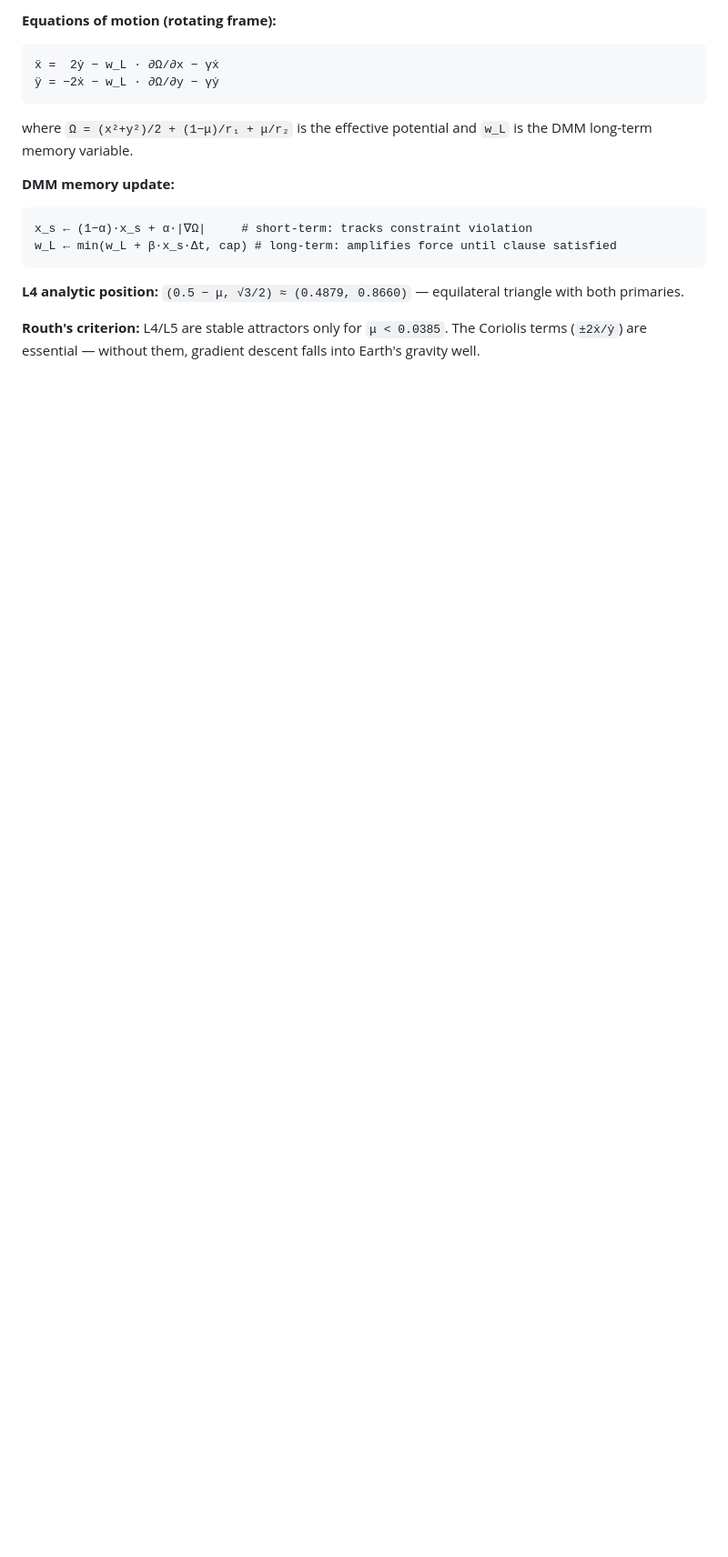
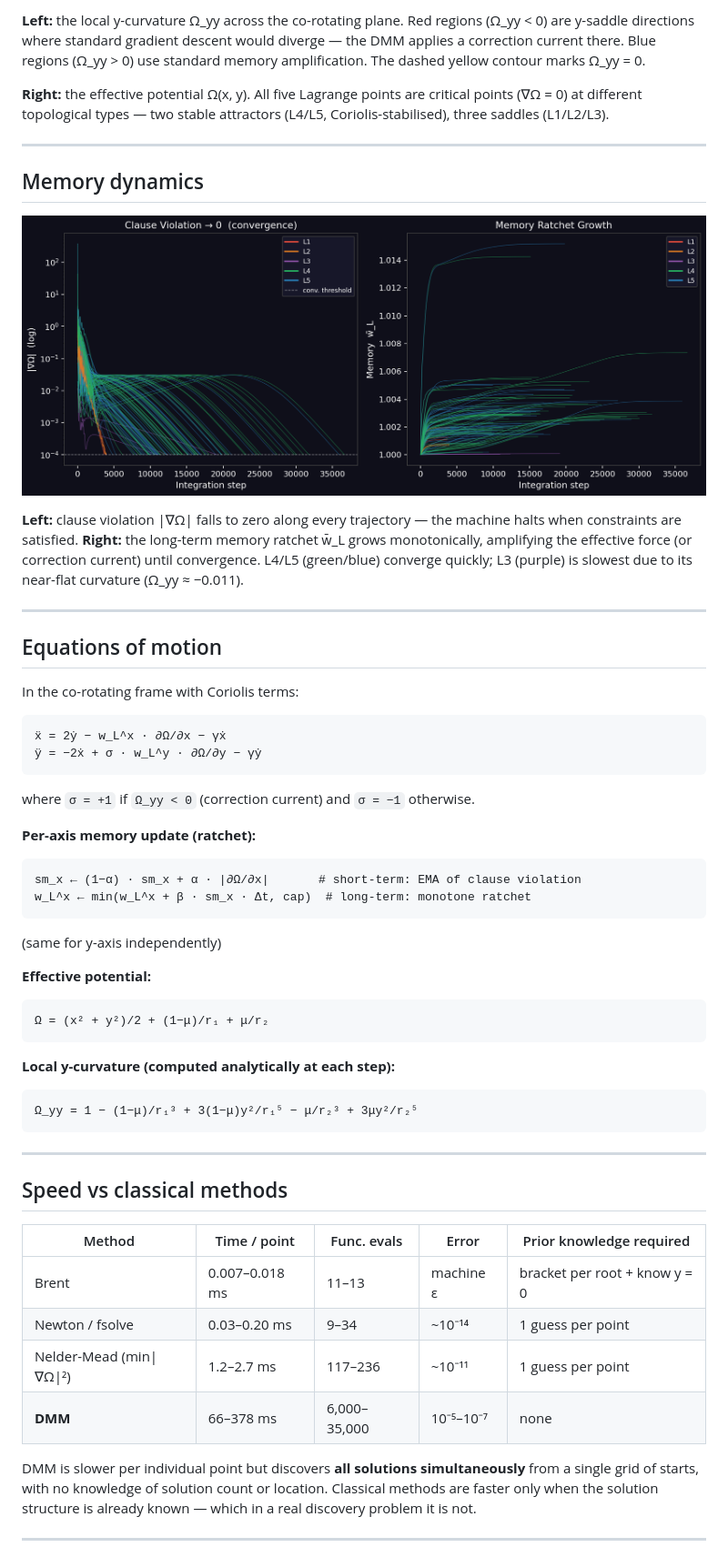
Before and after one commit to drhenrich/DigitalMemComputing, a Markdown page: README.md, the part around one of its changes. Shown at 91% size. GitHub-like rendering; pictures changed too: discovery_memory.png (added); blank space fills up the shorter version.

````diff
--- a/README.md
+++ b/README.md
@@ -30,19 +28,58 @@ The simulation solves the **restricted 3-body problem** (Earth + Moon as primari
 
-**Equations of motion (rotating frame):**
+**Left:** the local y-curvature Ω_yy across the co-rotating plane. Red regions (Ω_yy < 0) are y-saddle directions where standard gradient descent would diverge — the DMM applies a correction current there. Blue regions (Ω_yy > 0) use standard memory amplification. The dashed yellow contour marks Ω_yy = 0.
+
+**Right:** the effective potential Ω(x, y). All five Lagrange points are critical points (∇Ω = 0) at different topological types — two stable attractors (L4/L5, Coriolis-stabilised), three saddles (L1/L2/L3).
+
+---
+
+## Memory dynamics
+
+![Memory dynamics](discovery_memory.png)
+
+**Left:** clause violation |∇Ω| falls to zero along every trajectory — the machine halts when constraints are satisfied. **Right:** the long-term memory ratchet w̄_L grows monotonically, amplifying the effective force (or correction current) until convergence. L4/L5 (green/blue) converge quickly; L3 (purple) is slowest due to its near-flat curvature (Ω_yy ≈ −0.011).
+
+---
+
+## Equations of motion
+
+In the co-rotating frame with Coriolis terms:
 
 ```
-ẍ =  2ẏ − w_L · ∂Ω/∂x − γẋ
-ÿ = −2ẋ − w_L · ∂Ω/∂y − γẏ
+ẍ = 2ẏ − w_L^x · ∂Ω/∂x − γẋ
+ÿ = −2ẋ + σ · w_L^y · ∂Ω/∂y − γẏ
 ```
 
-where `Ω = (x²+y²)/2 + (1−μ)/r₁ + μ/r₂` is the effective potential and `w_L` is the DMM long-term memory variable.
+where `σ = +1` if `Ω_yy < 0` (correction current) and `σ = −1` otherwise.
 
-**DMM memory update:**
+**Per-axis memory update (ratchet):**
 ```
-x_s ← (1−α)·x_s + α·|∇Ω|     # short-term: tracks constraint violation
-w_L ← min(w_L + β·x_s·Δt, cap) # long-term: amplifies force until clause satisfied
+sm_x ← (1−α) · sm_x + α · |∂Ω/∂x|       # short-term: EMA of clause violation
+w_L^x ← min(w_L^x + β · sm_x · Δt, cap)  # long-term: monotone ratchet
+```
+(same for y-axis independently)
+
+**Effective potential:**
+```
+Ω = (x² + y²)/2 + (1−μ)/r₁ + μ/r₂
 ```
 
-**L4 analytic position:** `(0.5 − μ, √3/2) ≈ (0.4879, 0.8660)` — equilateral triangle with both primaries.
+**Local y-curvature (computed analytically at each step):**
+```
+Ω_yy = 1 − (1−μ)/r₁³ + 3(1−μ)y²/r₁⁵ − μ/r₂³ + 3μy²/r₂⁵
+```
 
-**Routh's criterion:** L4/L5 are stable attractors only for `μ < 0.0385`. The Coriolis terms (`±2ẋ/ẏ`) are essential — without them, gradient descent falls into Earth's gravity well.
+---
+
+## Speed vs classical methods
+
+| Method | Time / point | Func. evals | Error | Prior knowledge required |
+|--------|-------------|-------------|-------|--------------------------|
+| Brent | 0.007–0.018 ms | 11–13 | machine ε | bracket per root + know y = 0 |
+| Newton / fsolve | 0.03–0.20 ms | 9–34 | ~10⁻¹⁴ | 1 guess per point |
+| Nelder-Mead (min\|∇Ω\|²) | 1.2–2.7 ms | 117–236 | ~10⁻¹¹ | 1 guess per point |
+| **DMM** | 66–378 ms | 6,000–35,000 | 10⁻⁵–10⁻⁷ | none |
+
+DMM is slower per individual point but discovers **all solutions simultaneously** from a single grid of starts, with no knowledge of solution count or location. Classical methods are faster only when the solution structure is already known — which in a real discovery problem it is not.
+
+---
+
````
Also changed, not shown: other parts of README.md (+39 -38 lines), discovery_map.png (added), potential_curvature.png (added).
